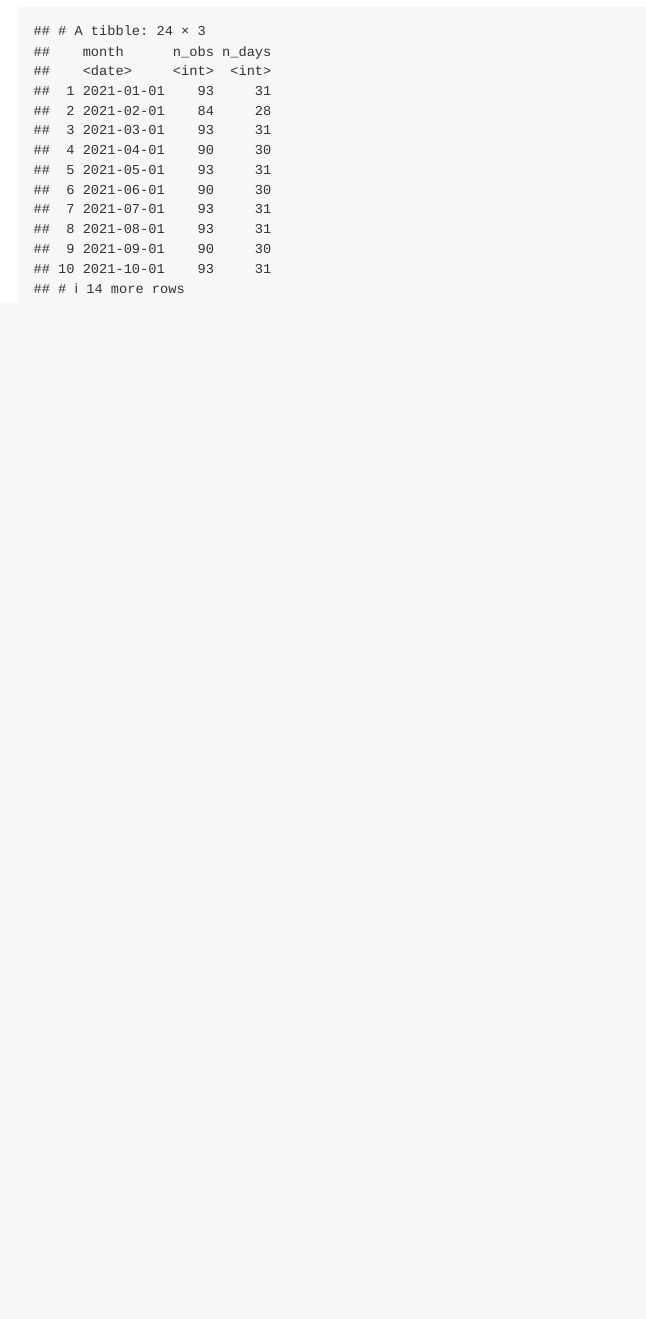
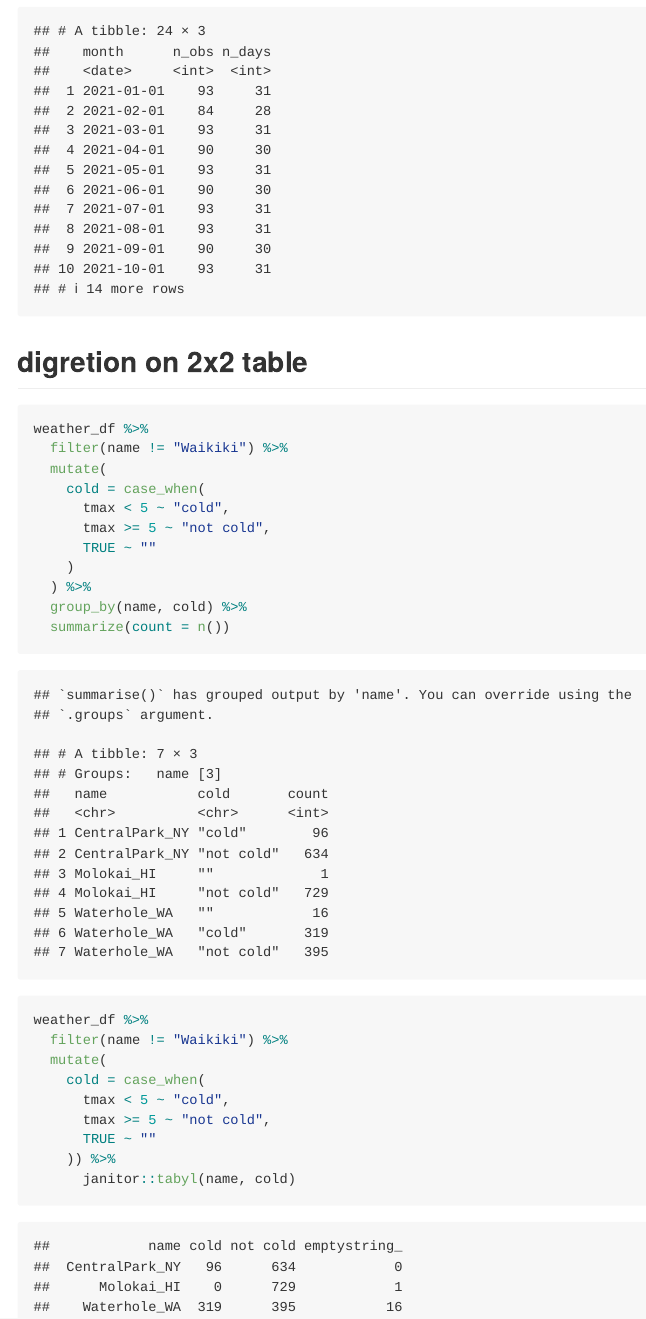
Before and after one commit to PrimeLunchbox/Visualization_and_EDA, an R Markdown document (viz_2.Rmd): the page in a window 1100 px wide, from 2750 px down. The pictures show the output file viz_2.md that the author committed with the source, drawn offline in the style of GitHub.

Commit message:
2x2 tables

````diff
--- a/viz_2.Rmd
+++ b/viz_2.Rmd
@@ -69,3 +69,31 @@ weather_df %>%
     n_days = n_distinct(date)
   )
 ```
+
+## digretion on 2x2 table
+
+```{r}
+weather_df %>%
+  filter(name != "Waikiki") %>%
+  mutate(
+    cold = case_when(
+      tmax < 5 ~ "cold",
+      tmax >= 5 ~ "not cold",
+      TRUE ~ ""
+    )
+  ) %>%
+  group_by(name, cold) %>%
+  summarize(count = n())
+```
+
+```{r}
+weather_df %>%
+  filter(name != "Waikiki") %>%
+  mutate(
+    cold = case_when(
+      tmax < 5 ~ "cold",
+      tmax >= 5 ~ "not cold",
+      TRUE ~ ""
+    )) %>%
+      janitor::tabyl(name, cold)
+```
````
Also changed, not shown: viz_2.md.
